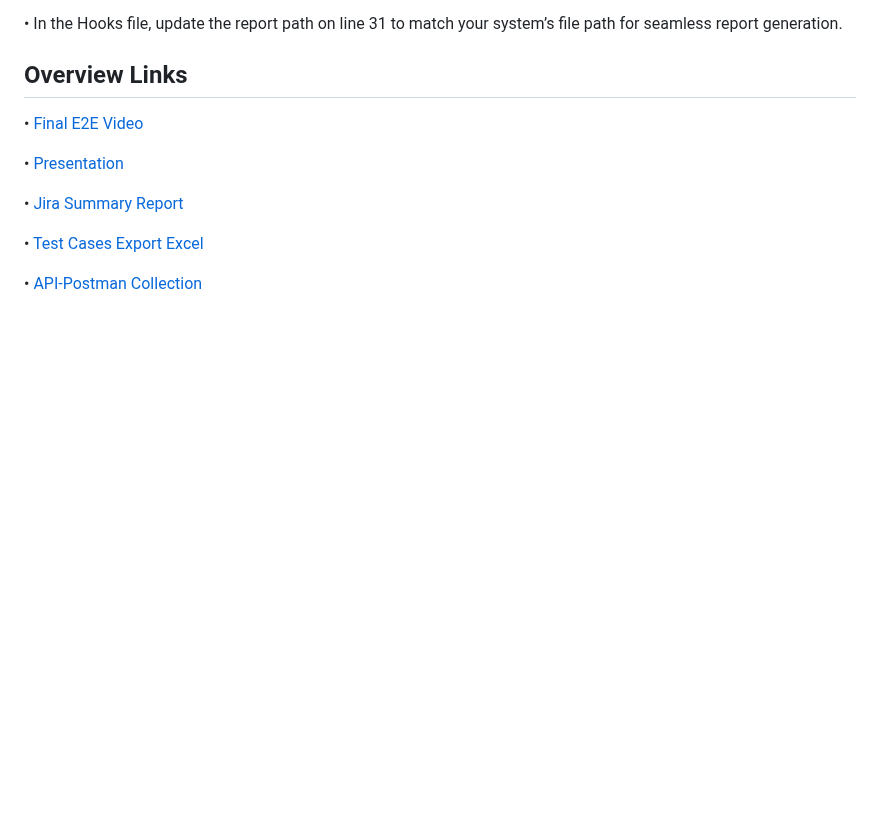
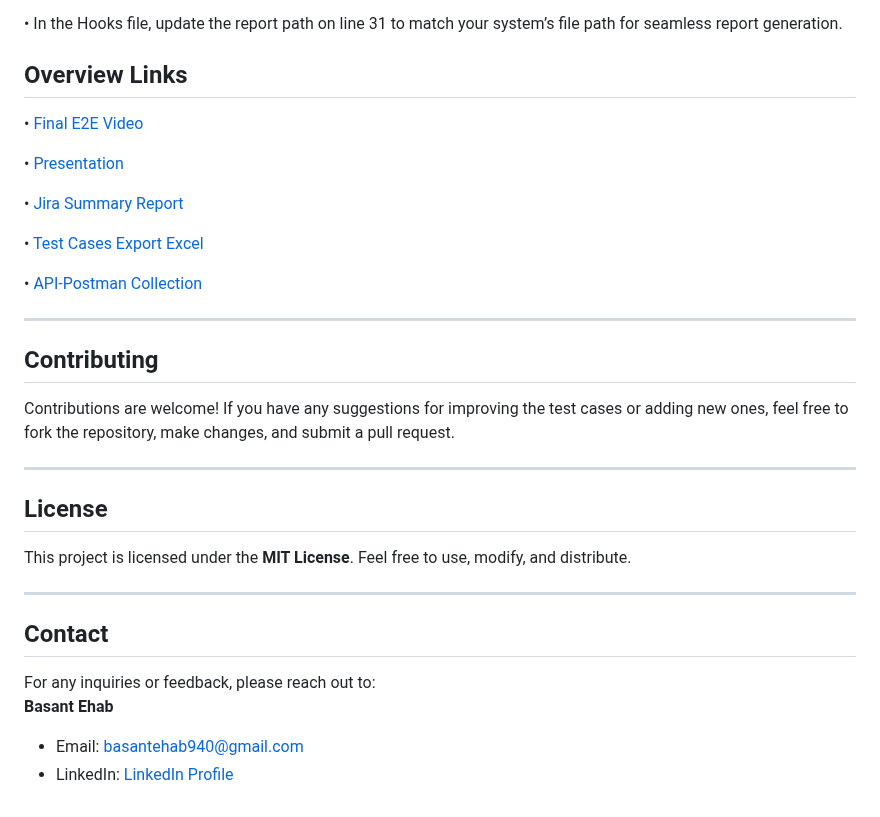
Before and after one commit to Basantehabsaad/ParaBankWebsiteTesting, a Markdown page: README.md, the part around the change. GitHub-like rendering; blank space fills up the shorter version.

```diff
--- a/README.md
+++ b/README.md
@@ -120,3 +120,23 @@ The goal is to develop an automated testing framework for comprehensive testing
 •	[Test Cases Export Excel]( https://docs.google.com/spreadsheets/d/13kgFLmbREW5dE52v8OoBbhuToqQX51YA/edit?usp=drive_link&ouid=113003438669160116406&rtpof=true&sd=true)
 
 •	[API-Postman Collection]( https://drive.google.com/file/d/19YPRVOPzFbyR1isi2v5iELazTQa4vweV/view?usp=drive_link)
+
+
+
+---
+
+## Contributing
+Contributions are welcome! If you have any suggestions for improving the test cases or adding new ones, feel free to fork the repository, make changes, and submit a pull request.
+
+---
+
+## License
+This project is licensed under the **MIT License**. Feel free to use, modify, and distribute.
+
+---
+
+## Contact
+For any inquiries or feedback, please reach out to:
+**Basant Ehab**
+- Email: basantehab940@gmail.com
+- LinkedIn: [LinkedIn Profile](https://www.linkedin.com/in/basant-ehab)
```
